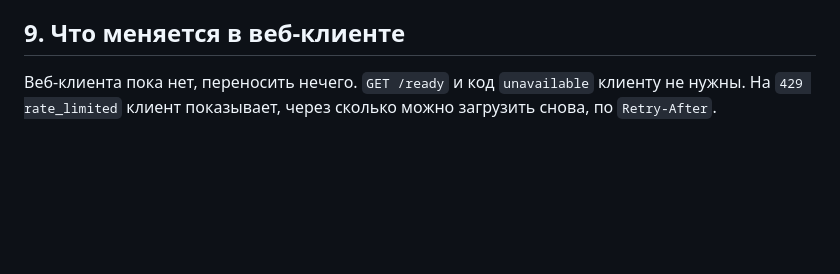
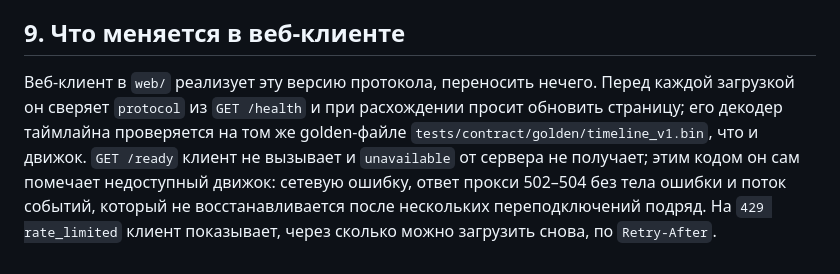
Before and after one commit to scanerist/spectra, a Markdown page: docs/CONTRACT.md, the part around the change. Rendered like a GitHub page; blank space fills up the shorter version.

Commit message:
docs(contract): describe the web client that implements v1
Section 9 still said there was no web client, though web/ now
implements protocol v1. It now records how the client checks the
protocol and the golden timeline, and that the client uses unavailable
on its own for an unreachable engine. The protocol itself is unchanged.

Co-Authored-By: Claude Opus 5.5 <noreply@anthropic.com>

```diff
--- a/docs/CONTRACT.md
+++ b/docs/CONTRACT.md
@@ -203,4 +203,4 @@ x = q / 255                                 декодирование
 
 ## 9. Что меняется в веб-клиенте
 
-Веб-клиента пока нет, переносить нечего. `GET /ready` и код `unavailable` клиенту не нужны. На `429 rate_limited` клиент показывает, через сколько можно загрузить снова, по `Retry-After`.
+Веб-клиент в `web/` реализует эту версию протокола, переносить нечего. Перед каждой загрузкой он сверяет `protocol` из `GET /health` и при расхождении просит обновить страницу; его декодер таймлайна проверяется на том же golden-файле `tests/contract/golden/timeline_v1.bin`, что и движок. `GET /ready` клиент не вызывает и `unavailable` от сервера не получает; этим кодом он сам помечает недоступный движок: сетевую ошибку, ответ прокси 502–504 без тела ошибки и поток событий, который не восстанавливается после нескольких переподключений подряд. На `429 rate_limited` клиент показывает, через сколько можно загрузить снова, по `Retry-After`.
```
